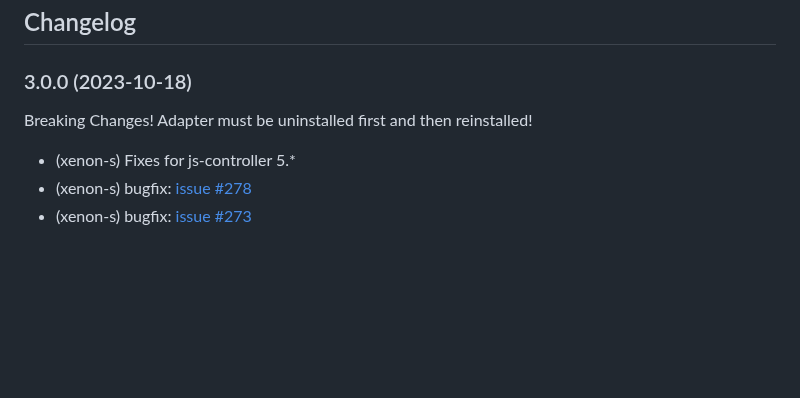
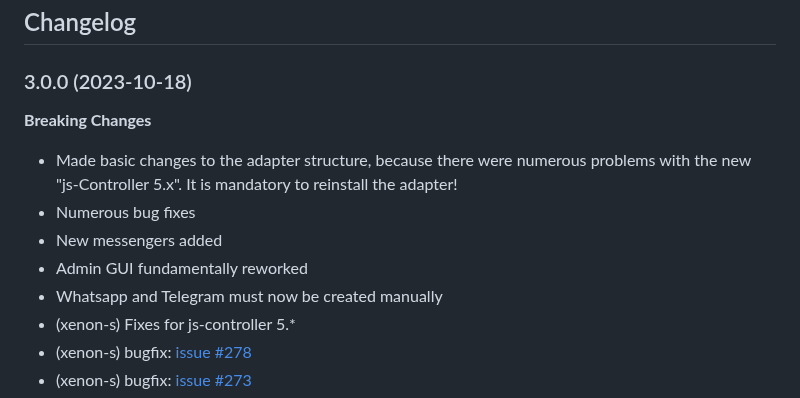
Before and after one commit to Xenon-s/ioBroker.device-reminder, a Markdown page: README.md, the part around the change. Drawn GitHub-style; blank space fills up the shorter version.

Commit message:
Update: Changelog

```diff
--- a/README.md
+++ b/README.md
@@ -184,7 +184,12 @@ Consumption values come in every 10 seconds. **Threshold 'end' (Watt)** is set t
     ### __WORK IN PROGRESS__
 -->
 ### 3.0.0 (2023-10-18)
-Breaking Changes! Adapter must be uninstalled first and then reinstalled!
+**Breaking Changes**
+* Made basic changes to the adapter structure, because there were numerous problems with the new "js-Controller 5.x". It is mandatory to reinstall the adapter!
+* Numerous bug fixes
+* New messengers added
+* Admin GUI fundamentally reworked
+* Whatsapp and Telegram must now be created manually
 * (xenon-s) Fixes for js-controller 5.*
 * (xenon-s) bugfix: [issue #278](https://github.com/Xenon-s/ioBroker.device-reminder/issues/278)
 * (xenon-s) bugfix: [issue #273](https://github.com/Xenon-s/ioBroker.device-reminder/issues/273)
```
